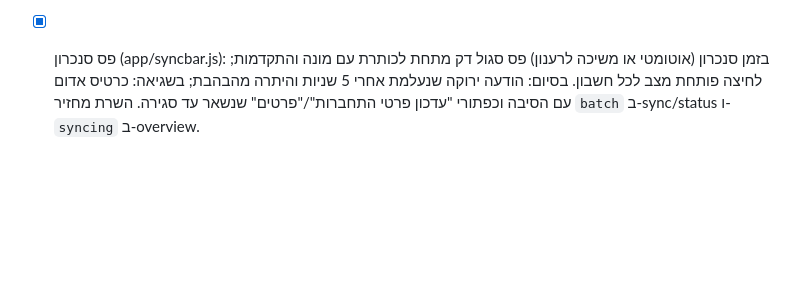
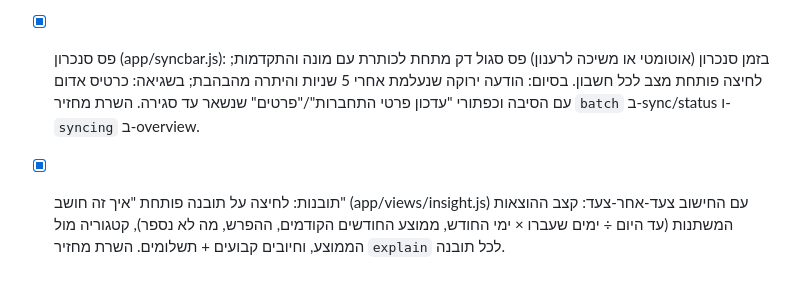
Before and after one commit to ronmailx-boop/balancer, a Markdown page: PROJECT_STATE.md, the part around the change. GitHub-like rendering; blank space fills up the shorter version.

Commit message:
docs: project state
Co-Authored-By: Claude Opus 5.5 <noreply@anthropic.com>
Claude-Session: https://claude.ai/code/session_012ytKmhAEyg1wiD1PiDksXr

```diff
--- a/PROJECT_STATE.md
+++ b/PROJECT_STATE.md
@@ -114,3 +114,4 @@ No open tasks; next work comes from Ron's requests.
 
 - [x] כרטיס היתרה בבית: הכפתור "פעולות אחרונות" הוסר. חץ ‹ ליד "יתרה בעו"ש" (וגם כרטיסי החשבונות) פותח את תנועות החשבון בחודש התקציב שנבחר בלבד (גרסה 1.60).
 - [x] פס סנכרון (app/syncbar.js): בזמן סנכרון (אוטומטי או משיכה לרענון) פס סגול דק מתחת לכותרת עם מונה והתקדמות; לחיצה פותחת מצב לכל חשבון. בסיום: הודעה ירוקה שנעלמת אחרי 5 שניות והיתרה מהבהבת; בשגיאה: כרטיס אדום עם הסיבה וכפתורי "עדכון פרטי התחברות"/"פרטים" שנשאר עד סגירה. השרת מחזיר `batch` ב-sync/status ו-`syncing` ב-overview.
+- [x] תובנות: לחיצה על תובנה פותחת "איך זה חושב" (app/views/insight.js) עם החישוב צעד-אחר-צעד: קצב ההוצאות המשתנות (עד היום ÷ ימים שעברו × ימי החודש, ממוצע החודשים הקודמים, ההפרש, מה לא נספר), קטגוריה מול הממוצע, וחיובים קבועים + תשלומים. השרת מחזיר `explain` לכל תובנה.
```
